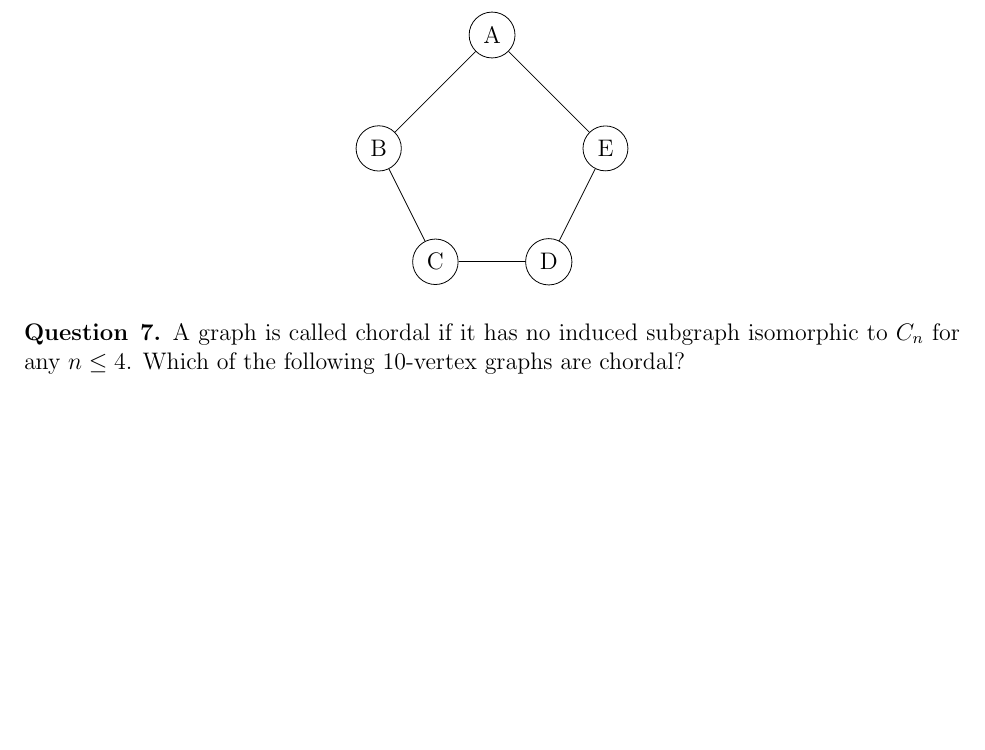
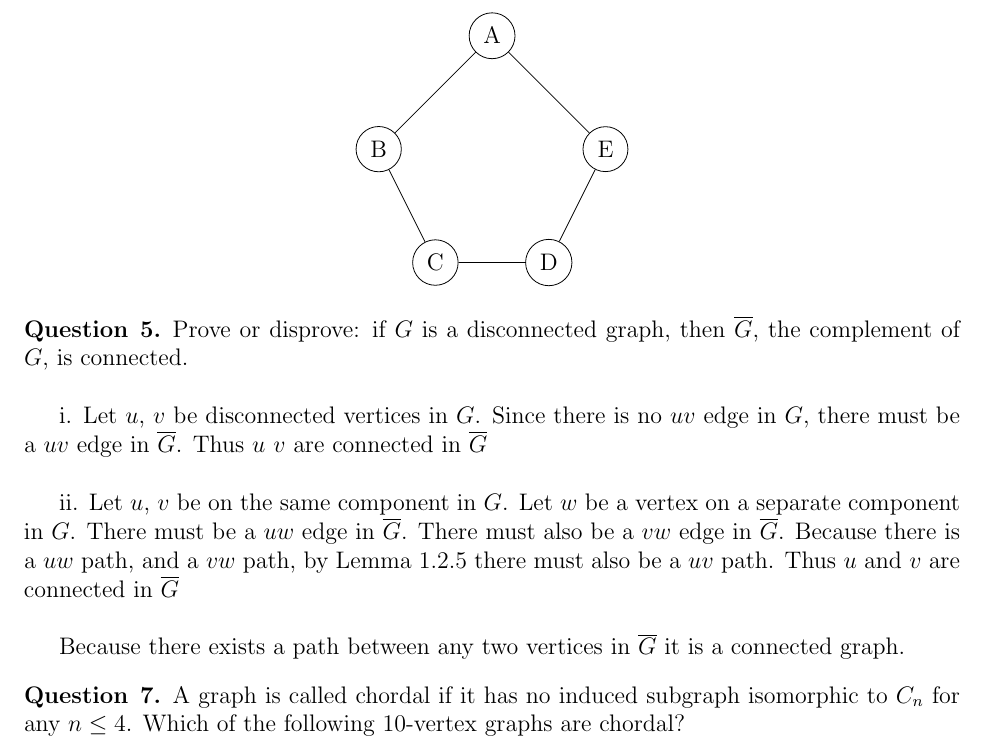
Before and after one commit to aseem96/2018-graph-theory, a LaTeX problem sheet (hw2/main.tex): part of the page, cut so that both start at the same text, the shorter picture padded with empty space. Compiled offline with pdfLaTeX.

Commit message:
add solution to problem 5

```diff
--- a/hw2/main.tex
+++ b/hw2/main.tex
@@ -58,6 +58,18 @@ Find a graph G with 5 vertices which has neither a clique of size 3 nor an indep
 \end{tikzpicture}
 \end{align*}
 
+
+\begin{question}{5}
+	Prove or disprove: if $G$ is a disconnected graph, then $\overline{G}$, the complement of $G$, is connected.\\
+
+	i. Let $u$, $v$ be disconnected vertices in $G$. Since there is no $uv$ edge in $G$, there must be a $uv$ edge in $\overline{G}$. Thus $u$ $v$ are connected in $\overline{G}$\\
+
+	ii. Let $u$, $v$ be on the same component in $G$. Let $w$ be a vertex on a separate component in $G$. There must be a $uw$ edge in $\overline{G}$. There must also be a $vw$ edge in $\overline{G}$.
+	Because there is a $uw$ path, and a $vw$ path, by Lemma 1.2.5 there must also be a $uv$ path. Thus $u$ and $v$ are connected in $\overline{G}$\\
+
+	Because there exists a path between any two vertices in $\overline{G}$ it is a connected graph.
+\end{question}
+
 \begin{question}{7}
 A graph is called chordal if it has no induced subgraph isomorphic to $C_{n}$ for any $n \leq 4$. Which of the following 10-vertex graphs are chordal?
 \end{question}
```
